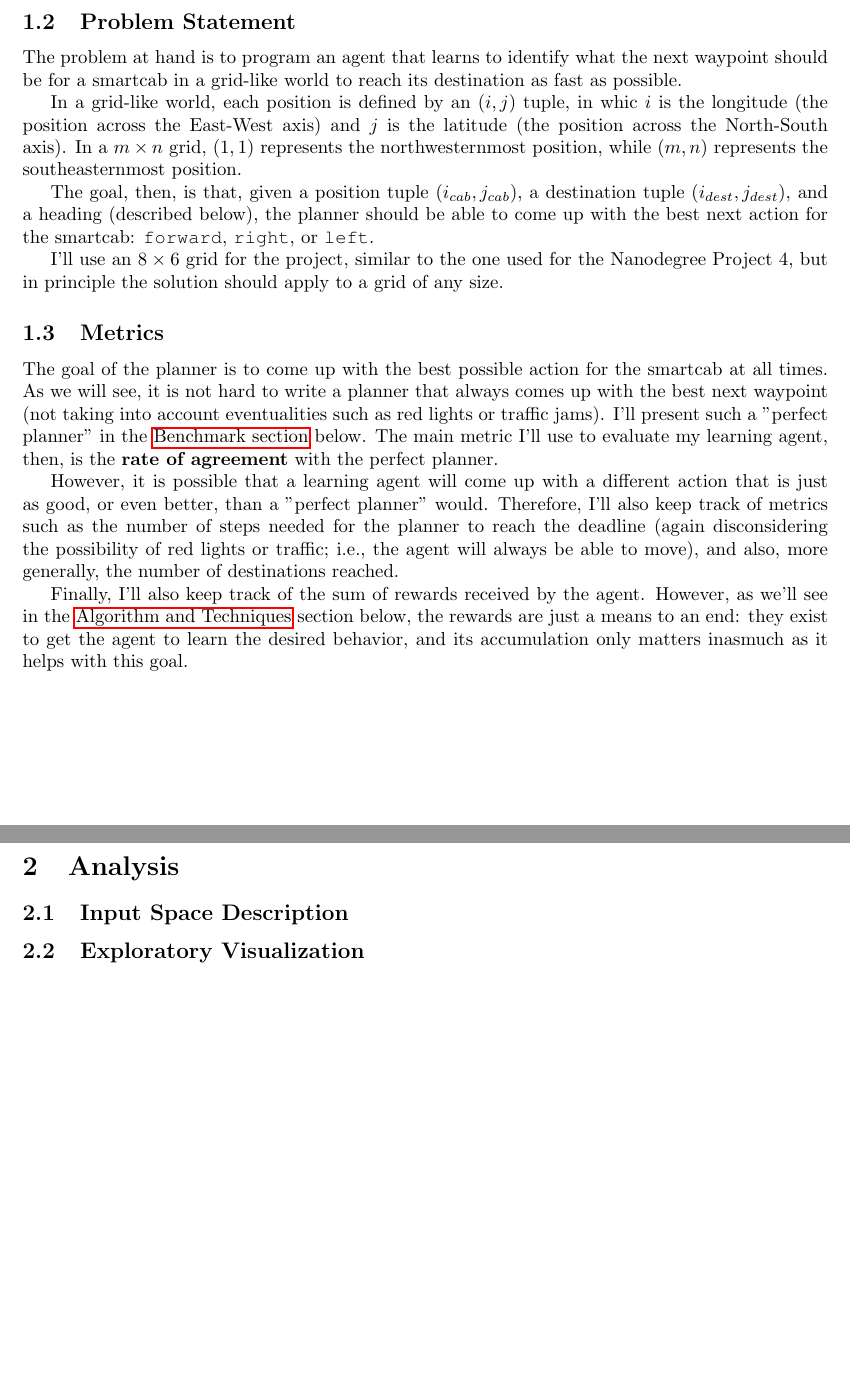
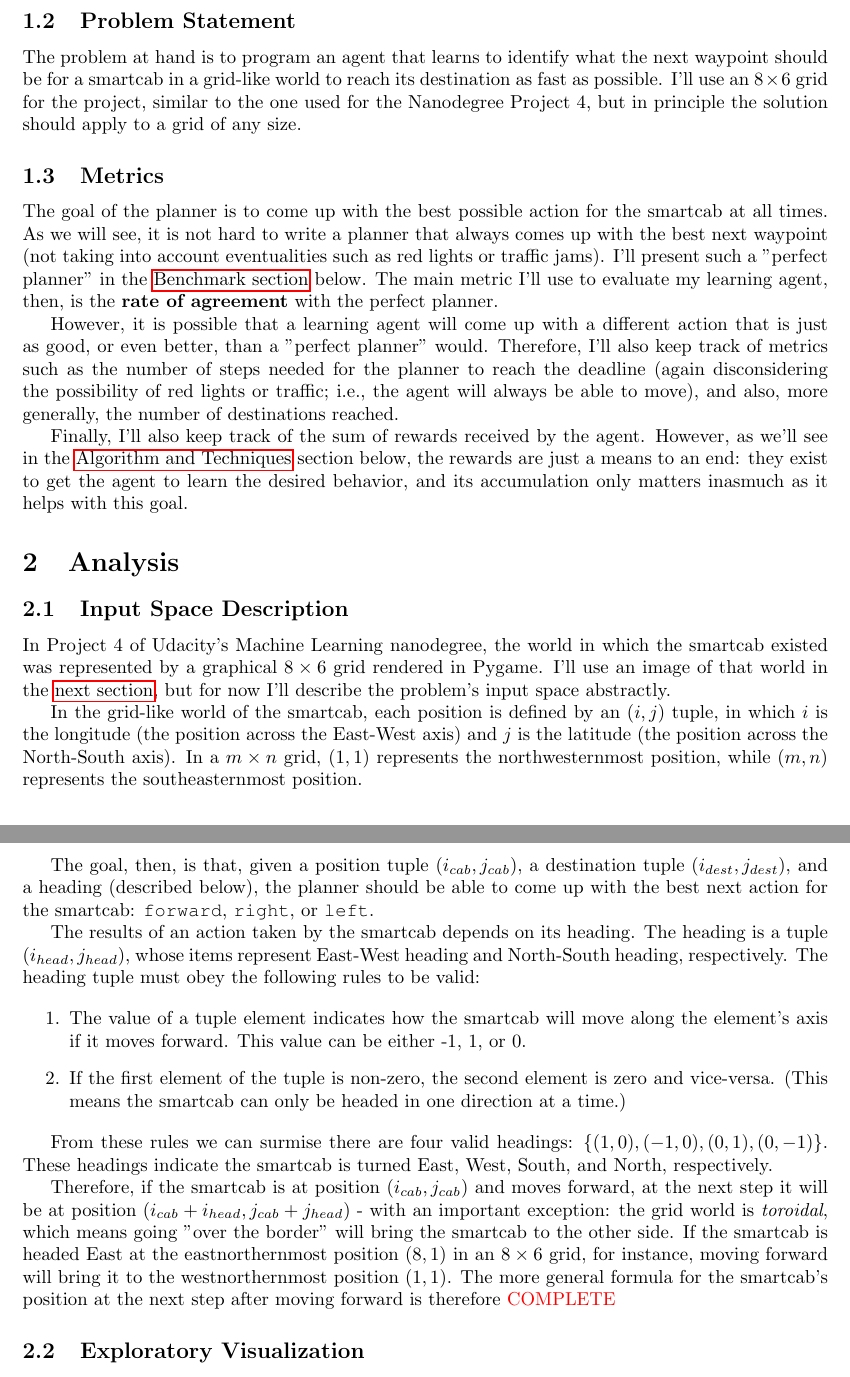
Before and after one commit to lmurtinho/smartcab_planner, a LaTeX document (report.tex): two parts of pages 2 and 3 of 3 before the commit and two parts of pages 2 and 3 of 4 after it, joined at a grey line, cut so that both start at the same text, the shorter picture padded with empty space. Compiled offline with pdfLaTeX.

Commit message:
input space section (in progress)

```diff
--- a/report.tex
+++ b/report.tex
@@ -5,6 +5,7 @@
 \usepackage{graphicx}
 \usepackage{hyperref}
 \usepackage{courier}
+\usepackage{color}
 
 \title{MLEND Capstone Project: Training a Smartcab Planner}
 \author{Lucas Murtinho \\ \url{lucas.murtinho@gmail.com}}
@@ -26,13 +27,7 @@ A natural extension of this project is, instead of relying on an outside planner
 
 \subsection{Problem Statement}
 
-The problem at hand is to program an agent that learns to identify what the next waypoint should be for a smartcab in a grid-like world to reach its destination as fast as possible.
-
-In a grid-like world, each position is defined by an $(i, j)$ tuple, in whic $i$ is the longitude (the position across the East-West axis) and $j$ is the latitude (the position across the North-South axis). In a $m\times n$ grid, $(1, 1)$ represents the northwesternmost position, while $(m, n)$ represents the southeasternmost position.
-
-The goal, then, is that, given a position tuple $(i_{cab}, j_{cab})$, a destination tuple $(i_{dest}, j_{dest})$, and a heading (described below), the planner should be able to come up with the best next action for the smartcab: \texttt{forward}, \texttt{right}, or \texttt{left}.
-
-I'll use an $8\times6$ grid for the project, similar to the one used for the Nanodegree Project 4, but in principle the solution should apply to a grid of any size.
+The problem at hand is to program an agent that learns to identify what the next waypoint should be for a smartcab in a grid-like world to reach its destination as fast as possible. I'll use an $8\times6$ grid for the project, similar to the one used for the Nanodegree Project 4, but in principle the solution should apply to a grid of any size.
 
 
 \subsection{Metrics}
@@ -48,4 +43,21 @@ Finally, I'll also keep track of the sum of rewards received by the agent. Howev
 
 \subsection{Input Space Description}
 
+In Project 4 of Udacity's Machine Learning nanodegree, the world in which the smartcab existed was represented by a graphical $8\times6$ grid rendered in Pygame. I'll use an image of that world in the \hyperref[sec:explovis]{next section}, but for now I'll describe the problem's input space abstractly.
+
+In the grid-like world of the smartcab, each position is defined by an $(i, j)$ tuple, in which $i$ is the longitude (the position across the East-West axis) and $j$ is the latitude (the position across the North-South axis). In a $m\times n$ grid, $(1, 1)$ represents the northwesternmost position, while $(m, n)$ represents the southeasternmost position.
+
+The goal, then, is that, given a position tuple $(i_{cab}, j_{cab})$, a destination tuple $(i_{dest}, j_{dest})$, and a heading (described below), the planner should be able to come up with the best next action for the smartcab: \texttt{forward}, \texttt{right}, or \texttt{left}.
+
+The results of an action taken by the smartcab depends on its heading. The heading is a tuple $(i_{head}, j_{head})$, whose items represent East-West heading and North-South heading, respectively. The heading tuple must obey the following rules to be valid:
+
+\begin{enumerate}
+   \item The value of a tuple element indicates how the smartcab will move along the element's axis if it moves forward. This value can be either -1, 1, or 0.
+   \item If the first element of the tuple is non-zero, the second element is zero and vice-versa. (This means the smartcab can only be headed in one direction at a time.)
+\end{enumerate}
+
+From these rules we can surmise there are four valid headings: $\{(1, 0), (-1, 0), (0, 1), (0, -1)\}$. These headings indicate the smartcab is turned East, West, South, and North, respectively.
+
+Therefore, if the smartcab is at position $(i_{cab}, j_{cab})$ and moves forward, at the next step it will be at position $(i_{cab} + i_{head}, j_{cab} + j_{head})$ - with an important exception: the grid world is \textit{toroidal}, which means going "over the border" will bring the smartcab to the other side. If the smartcab is headed East at the eastnorthernmost position $(8, 1)$ in an $8\times6$ grid, for instance, moving forward will bring it to the westnorthernmost position $(1, 1)$. The more general formula for the smartcab's position at the next step after moving forward is therefore \textcolor{red}{COMPLETE}
+
 \subsection{Exploratory Visualization}
```
Also changed, not shown: report.pdf, report.tex (4 more changed lines), 4 other files.
